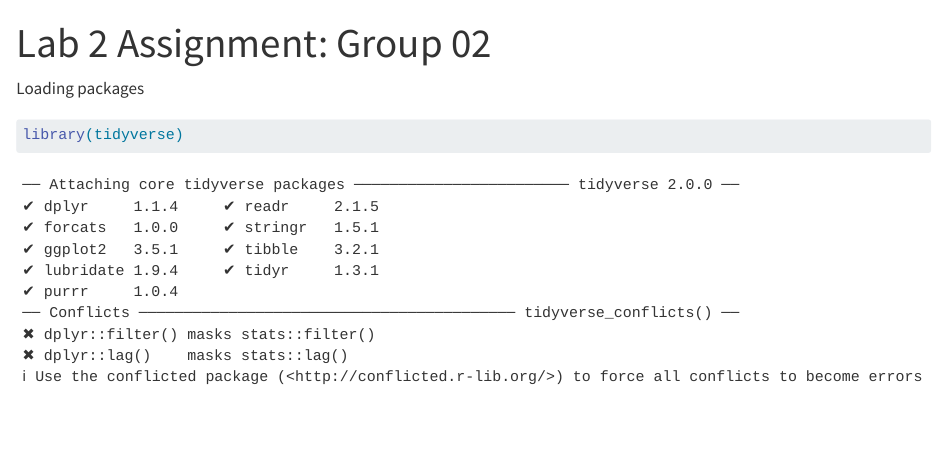
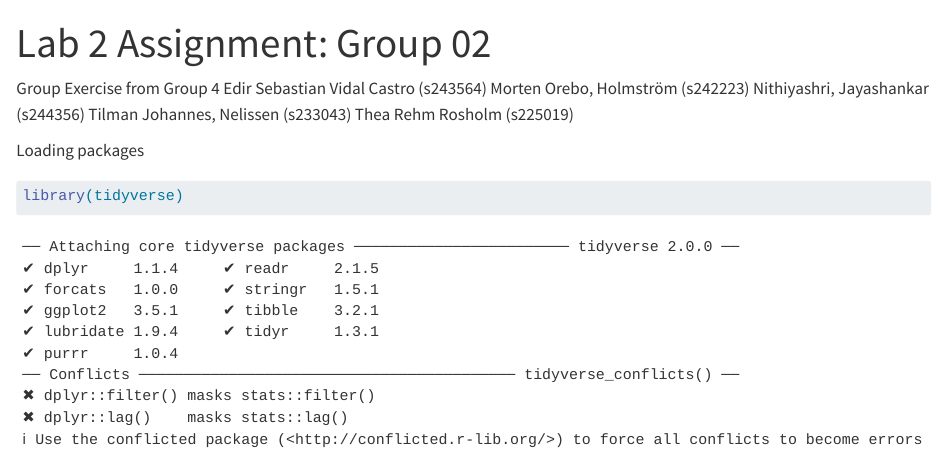
Before and after one commit to holmeren1983/R4BDS, a Quarto document (Lab02 assignment.qmd): the page in a window 1100 px wide, from its top. Rendered offline with R 4.5, knitr and Pandoc in place of Quarto, with nearby package versions; some code elsewhere in the file could not run offline; long lines of code are wrapped.

Commit message:
Update Lab02 assignment.qmd
Added names and student numbers

```diff
--- a/Lab02 assignment.qmd
+++ b/Lab02 assignment.qmd
@@ -5,6 +5,13 @@ format:
     embed-resources: true
 editor: visual
 ---
+Group Exercise from Group 4
+Edir Sebastian Vidal Castro (s243564)
+Morten Orebo, Holmström (s242223)
+Nithiyashri, Jayashankar (s244356)
+Tilman Johannes, Nelissen (s233043)
+Thea Rehm Rosholm (s225019)
+
 
 
 Loading packages
```
